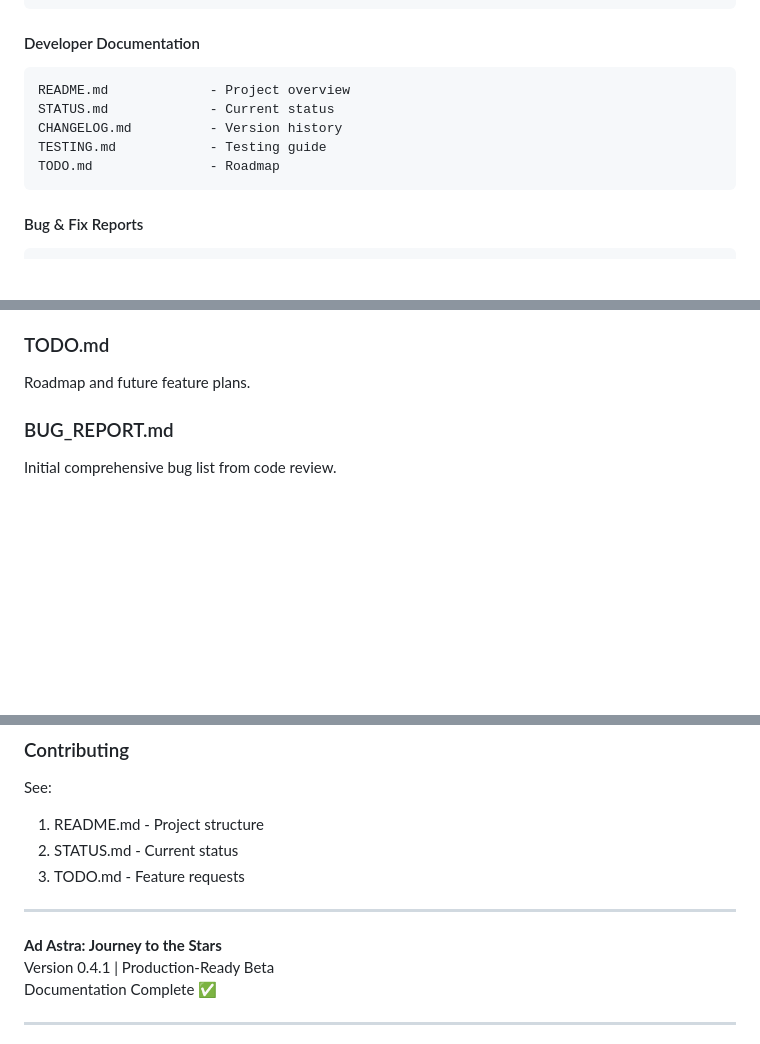
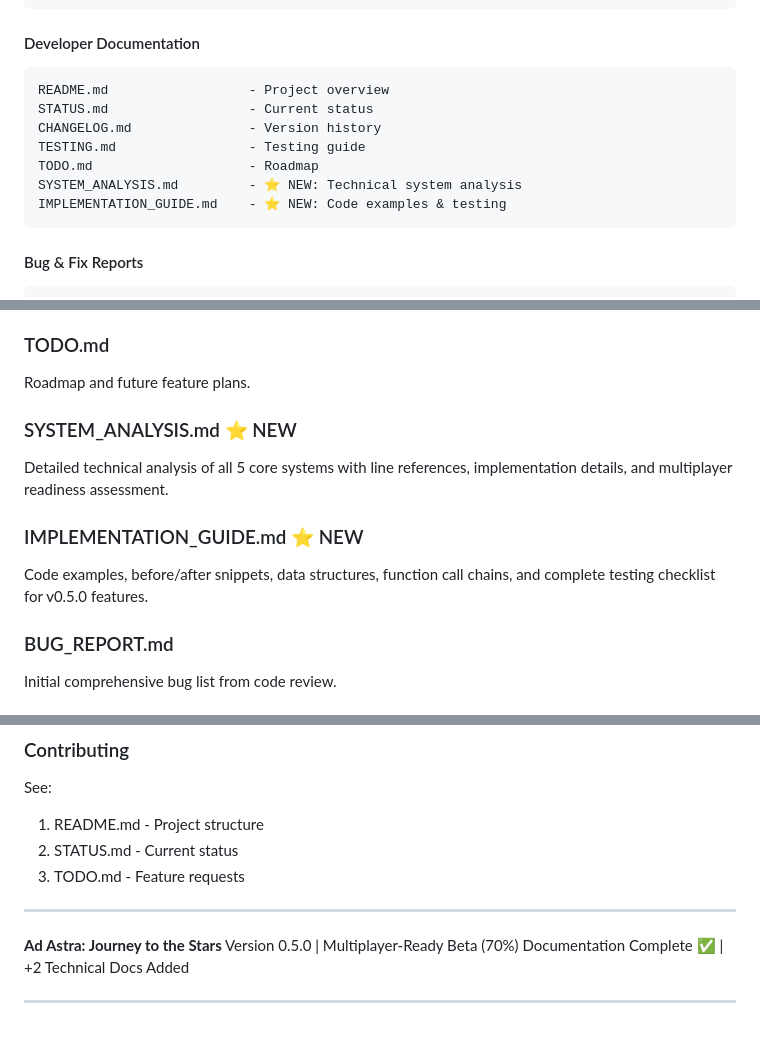
Before and after one commit to krakenunbound/Ad-Astra, a Markdown page: DOCUMENTATION_INDEX.md, 3 parts joined by grey strips. Rendered like a GitHub page; blank space fills up the shorter version.

````diff
--- a/DOCUMENTATION_INDEX.md
+++ b/DOCUMENTATION_INDEX.md
@@ -82,11 +84,13 @@ MANUAL.md             - Complete manual
 
 #### Developer Documentation
 ```
-README.md             - Project overview
-STATUS.md             - Current status
-CHANGELOG.md          - Version history
-TESTING.md            - Testing guide
-TODO.md               - Roadmap
+README.md                  - Project overview
+STATUS.md                  - Current status
+CHANGELOG.md               - Version history
+TESTING.md                 - Testing guide
+TODO.md                    - Roadmap
+SYSTEM_ANALYSIS.md         - ⭐ NEW: Technical system analysis
+IMPLEMENTATION_GUIDE.md    - ⭐ NEW: Code examples & testing
 ```
 
 #### Bug & Fix Reports
@@ -229,6 +244,12 @@ Testing procedures, debug commands, and test scenarios.
 
 ### TODO.md
 Roadmap and future feature plans.
+
+### SYSTEM_ANALYSIS.md ⭐ NEW
+Detailed technical analysis of all 5 core systems with line references, implementation details, and multiplayer readiness assessment.
+
+### IMPLEMENTATION_GUIDE.md ⭐ NEW
+Code examples, before/after snippets, data structures, function call chains, and complete testing checklist for v0.5.0 features.
 
 ### BUG_REPORT.md
 Initial comprehensive bug list from code review.
@@ -308,8 +333,8 @@ See:
 ---
 
 **Ad Astra: Journey to the Stars**
-Version 0.4.1 | Production-Ready Beta
-Documentation Complete ✅
+Version 0.5.0 | Multiplayer-Ready Beta (70%)
+Documentation Complete ✅ | +2 Technical Docs Added
 
 ---
 
````
Also changed, not shown: other parts of DOCUMENTATION_INDEX.md (+31 -14 lines).
